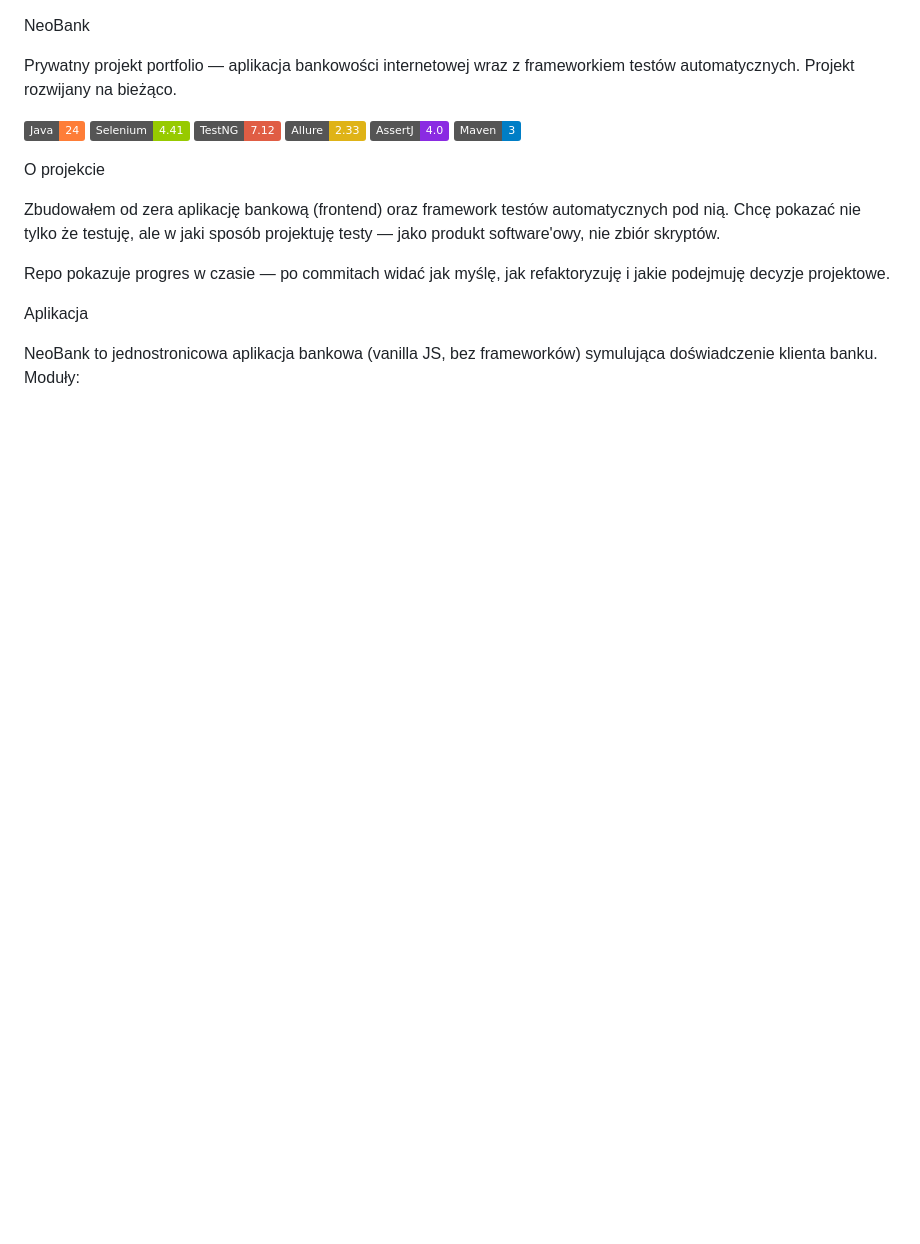
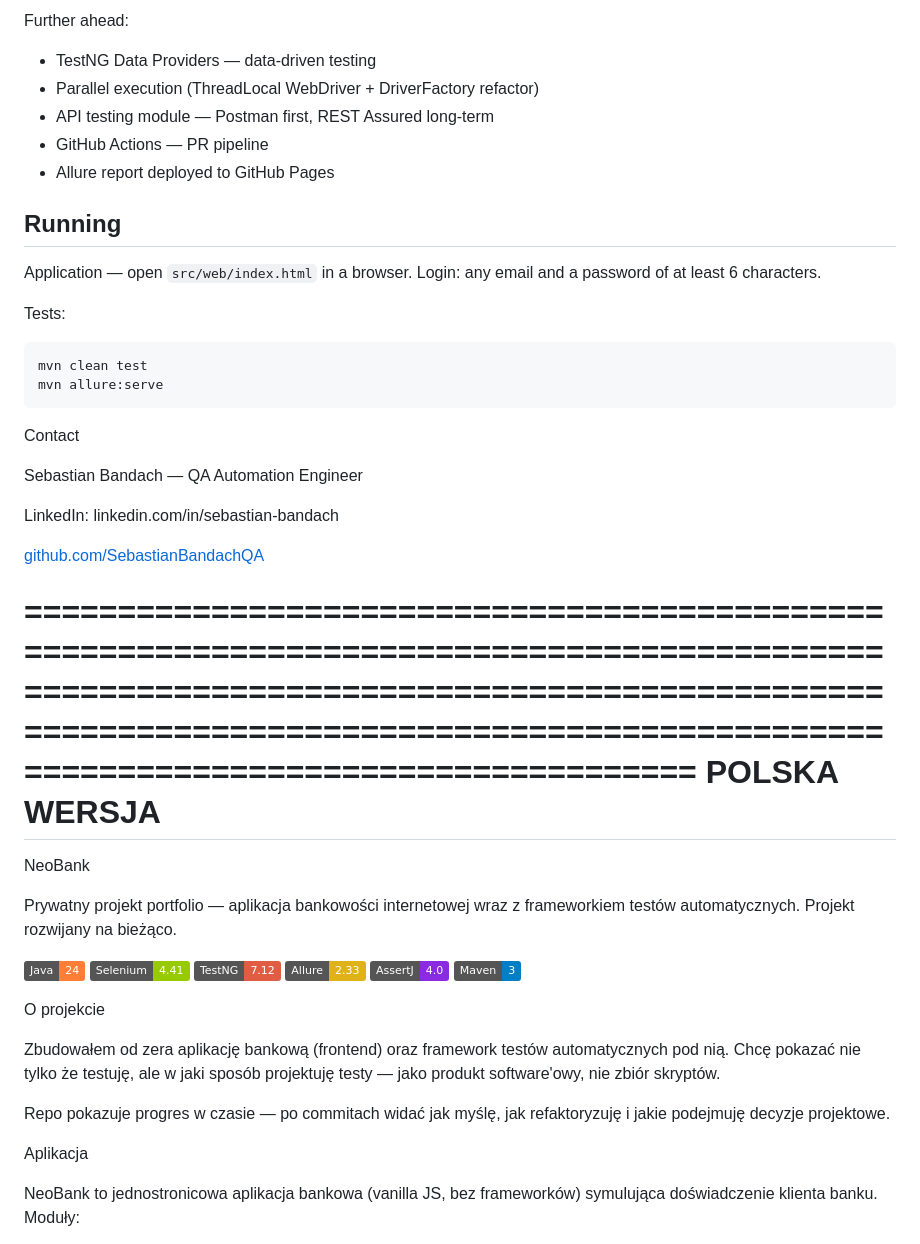
Before and after one commit to SebastianBandachQA/Neobank, a Markdown page: README.md, the part around one of its changes. Rendered like a GitHub page; badges without logos; blank space fills up the shorter version.

````diff
--- a/README.md
+++ b/README.md
@@ -1,3 +86,33 @@
+Further ahead:
+
+- TestNG Data Providers — data-driven testing
+- Parallel execution (ThreadLocal WebDriver + DriverFactory refactor)
+- API testing module — Postman first, REST Assured long-term
+- GitHub Actions — PR pipeline
+- Allure report deployed to GitHub Pages
+
+## Running
+
+Application — open `src/web/index.html` in a browser. Login: any email and a password of at least 6 characters.
+
+Tests:
+
+```
+mvn clean test
+mvn allure:serve
+```
+
+Contact
+
+Sebastian Bandach — QA Automation Engineer
+
+LinkedIn: linkedin.com/in/sebastian-bandach
+
+[github.com/SebastianBandachQA](https://github.com/SebastianBandachQA)
+
+============================================================================================================================================================================================================================
+POLSKA WERSJA
+============================================================================================================================================================================================================================
 NeoBank
 
 Prywatny projekt portfolio — aplikacja bankowości internetowej wraz z frameworkiem testów automatycznych. Projekt rozwijany na bieżąco.
````
Also changed, not shown: other parts of README.md (+86 -0 lines).
